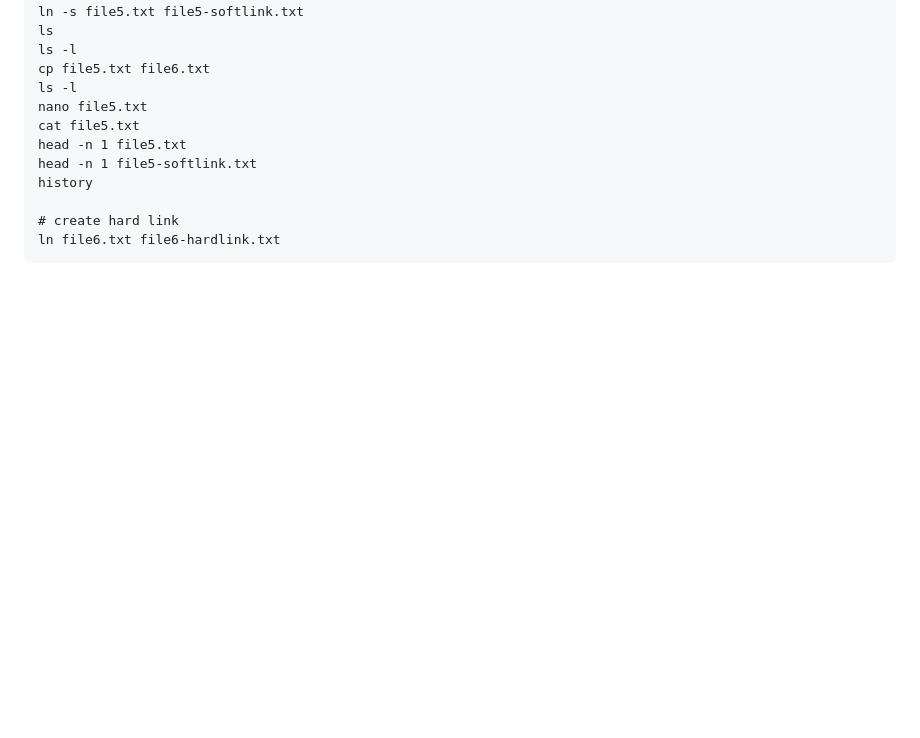
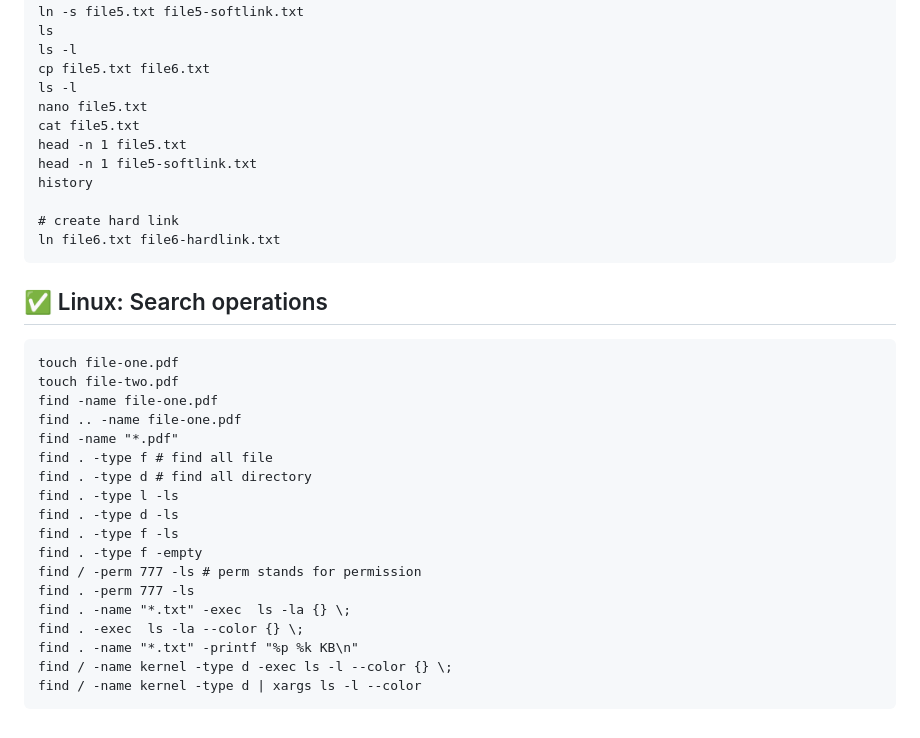
Before and after one commit to tanquangduong/master-docker-dev, a Markdown page: README.md, the part around the change. Rendered like a GitHub page; blank space fills up the shorter version.

Commit message:
:tada: Linux search operation

````diff
--- a/README.md
+++ b/README.md
@@ -538,3 +538,25 @@ history
 # create hard link
 ln file6.txt file6-hardlink.txt
 ```
+
+## ✅ Linux: Search operations
+```
+touch file-one.pdf
+touch file-two.pdf
+find -name file-one.pdf
+find .. -name file-one.pdf
+find -name "*.pdf"
+find . -type f # find all file
+find . -type d # find all directory
+find . -type l -ls
+find . -type d -ls
+find . -type f -ls
+find . -type f -empty
+find / -perm 777 -ls # perm stands for permission
+find . -perm 777 -ls
+find . -name "*.txt" -exec  ls -la {} \;
+find . -exec  ls -la --color {} \;
+find . -name "*.txt" -printf "%p %k KB\n"
+find / -name kernel -type d -exec ls -l --color {} \;
+find / -name kernel -type d | xargs ls -l --color
+```
````
